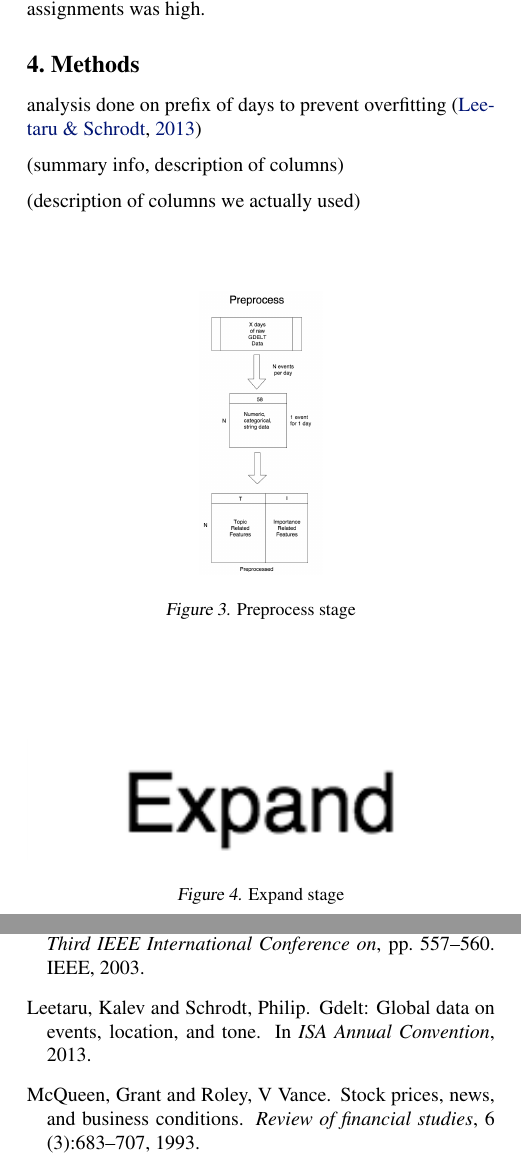
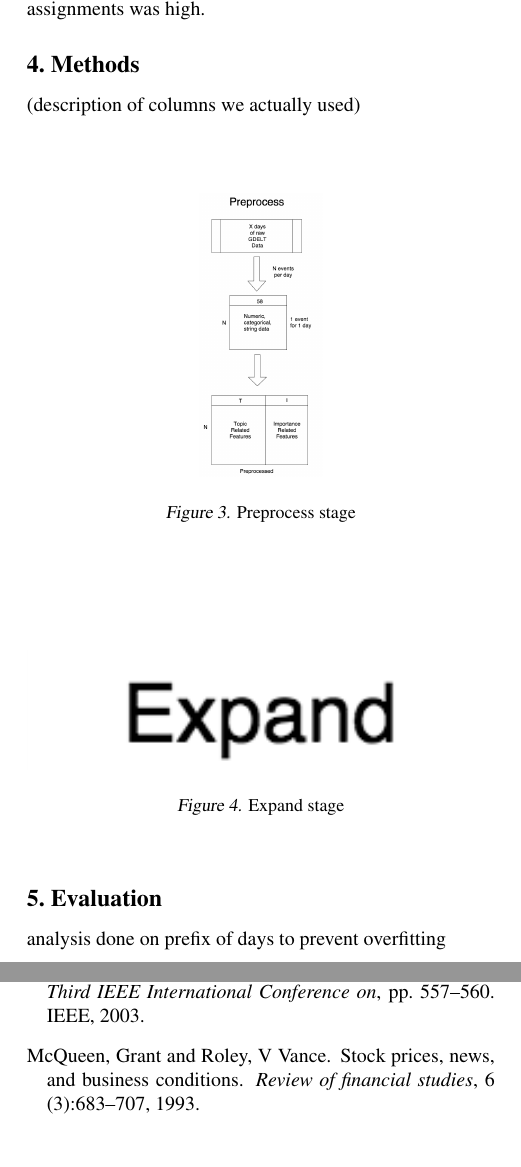
Before and after one commit to vlad17/COS513-Finance, a LaTeX paper (paper-latex/main.tex, which reads paper-latex/evaluation.tex, paper-latex/methods.tex): two parts of the columns of pages 2 and 3 of 3, joined at a grey line, cut so that both start at the same text. Compiled offline with pdfLaTeX.

Commit message:
Added evaluation file

```diff
--- /dev/null
+++ b/paper-latex/evaluation.tex
@@ -0,0 +1,2 @@
+
+analysis done on prefix of days to prevent overfitting
--- a/paper-latex/methods.tex
+++ b/paper-latex/methods.tex
@@ -1,11 +1,5 @@
-
-
-analysis done on prefix of days to prevent overfitting \cite{leetaru2013gdelt}
-
-(summary info, description of columns)
 
 (description of columns we actually used)
-
 \begin{figure}[ht]
 \vskip 0.2in
 \begin{center}
```
Also changed, not shown: paper-latex/main.tex (+2 -2 lines).
